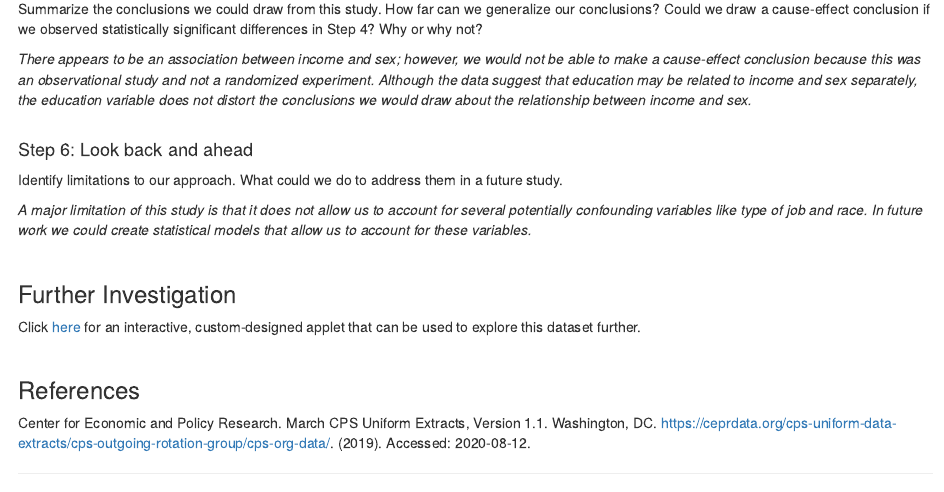
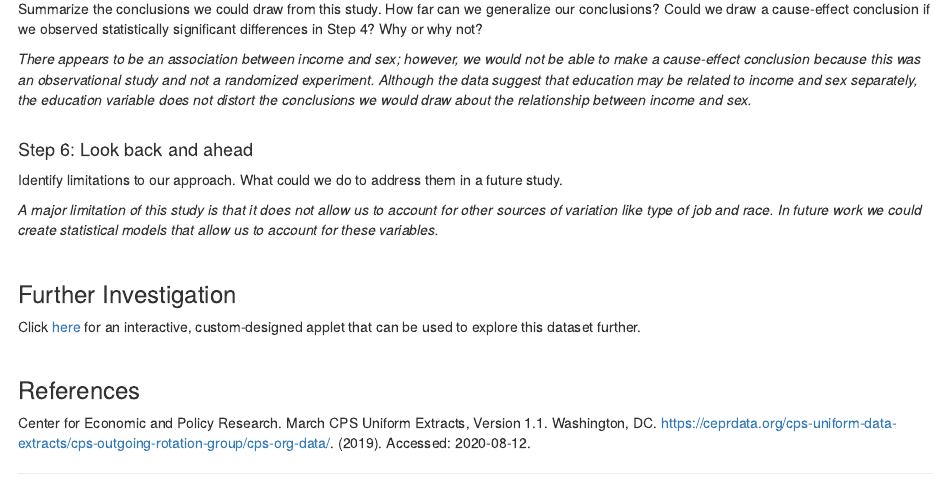
Before and after one commit to tooderful/MA376, an R Markdown document (LSN 2/LSN2_WageGap_Soln.Rmd): the page in a window 1100 px wide, from 3720 px down. Rendered offline with R 4.5, knitr and Pandoc, with nearby package versions; some code elsewhere in the file could not run offline.

Commit message:
Add files via upload

```diff
--- a/LSN 2/LSN2_WageGap_Soln.Rmd
+++ b/LSN 2/LSN2_WageGap_Soln.Rmd
@@ -247,7 +247,7 @@ Summarize the conclusions we could draw from this study. How far can we generali
 #### Step 6: Look back and ahead
 Identify limitations to our approach. What could we do to address them in a future study.
 
-*A major limitation of this study is that it does not allow us to account for several potentially confounding variables like type of job and race. In future work we could create statistical models that allow us to account for these variables.*
+*A major limitation of this study is that it does not allow us to account for other sources of variation like type of job and race. In future work we could create statistical models that allow us to account for these variables.*
 <br>
 <br>
 
```
